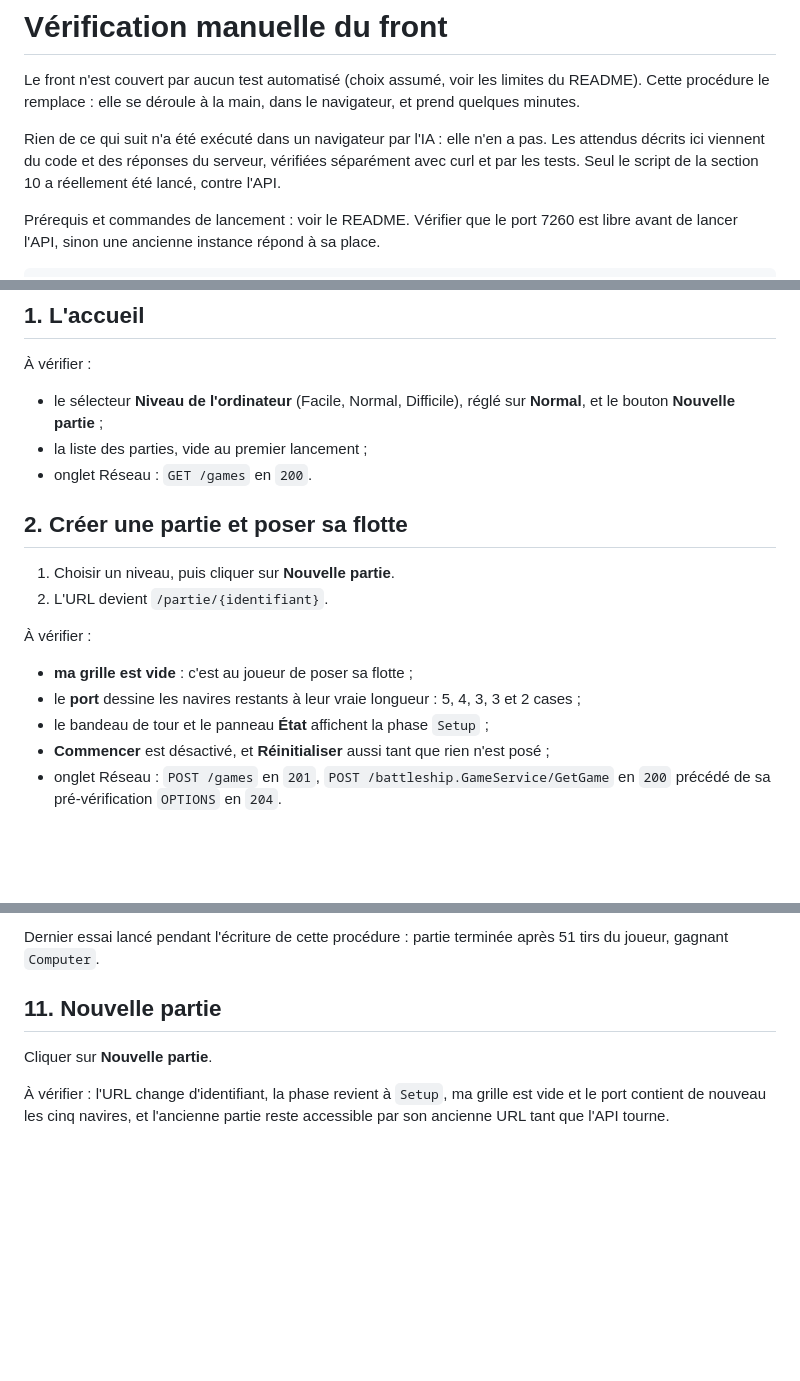
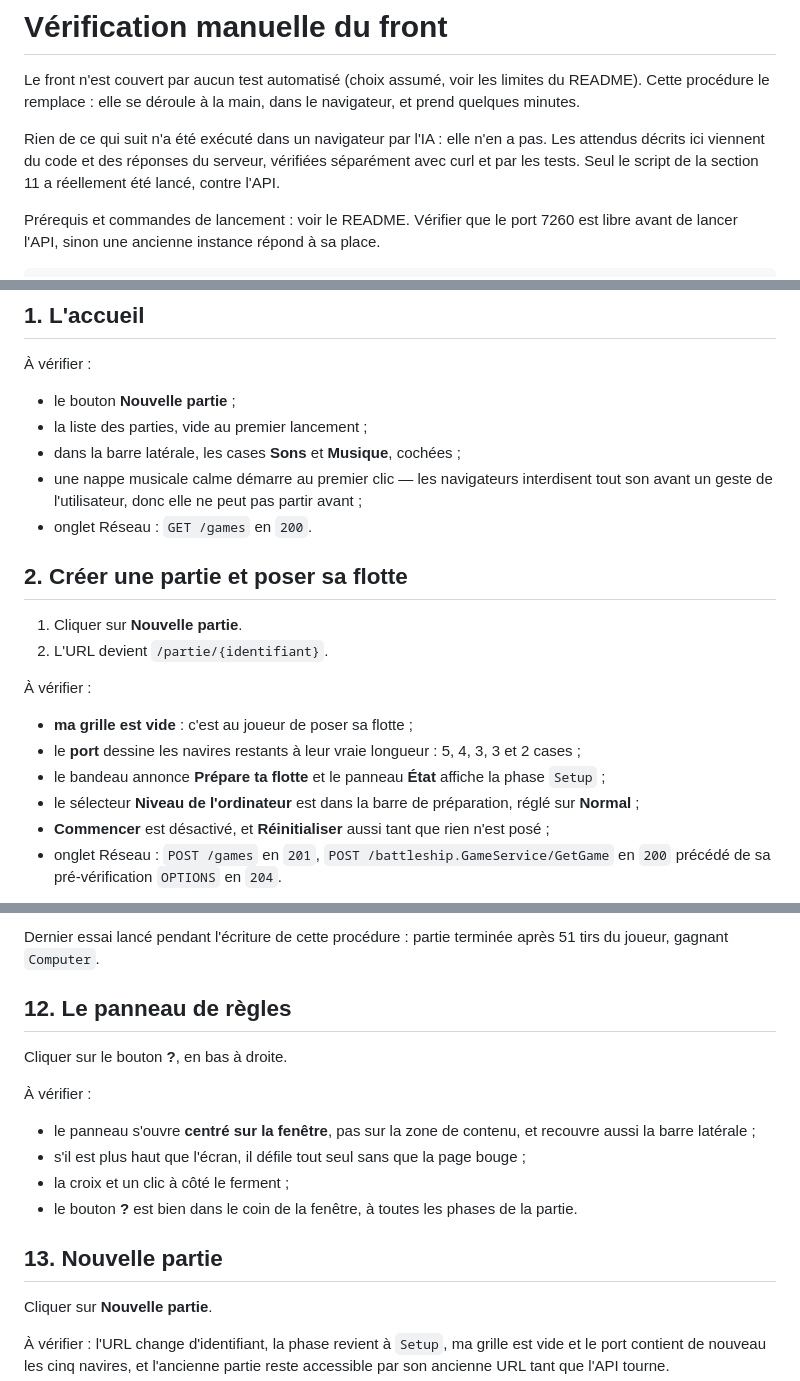
Before and after one commit to LaChevrenen/Battleship-ANDRADE-CARLINO, a Markdown page: docs/VERIFICATION-MANUELLE.md, 3 parts joined by grey strips. Drawn GitHub-style; blank space fills up the shorter version.

```diff
--- a/docs/VERIFICATION-MANUELLE.md
+++ b/docs/VERIFICATION-MANUELLE.md
@@ -6,7 +6,7 @@ minutes.
 
 Rien de ce qui suit n'a été exécuté dans un navigateur par l'IA : elle n'en a pas. Les attendus
 décrits ici viennent du code et des réponses du serveur, vérifiées séparément avec curl et par les
-tests. Seul le script de la section 10 a réellement été lancé, contre l'API.
+tests. Seul le script de la section 11 a réellement été lancé, contre l'API.
 
 Prérequis et commandes de lancement : voir le README. Vérifier que le port 7260 est libre avant de
 lancer l'API, sinon une ancienne instance répond à sa place.
@@ -25,21 +25,24 @@ Ouvrir `http://localhost:5274/`, puis les outils de développement, onglet Rése
 
 À vérifier :
 
-- le sélecteur **Niveau de l'ordinateur** (Facile, Normal, Difficile), réglé sur **Normal**, et le
-  bouton **Nouvelle partie** ;
+- le bouton **Nouvelle partie** ;
 - la liste des parties, vide au premier lancement ;
+- dans la barre latérale, les cases **Sons** et **Musique**, cochées ;
+- une nappe musicale calme démarre au premier clic — les navigateurs interdisent tout son avant
+  un geste de l'utilisateur, donc elle ne peut pas partir avant ;
 - onglet Réseau : `GET /games` en `200`.
 
 ## 2. Créer une partie et poser sa flotte
 
-1. Choisir un niveau, puis cliquer sur **Nouvelle partie**.
+1. Cliquer sur **Nouvelle partie**.
 2. L'URL devient `/partie/{identifiant}`.
 
 À vérifier :
 
 - **ma grille est vide** : c'est au joueur de poser sa flotte ;
 - le **port** dessine les navires restants à leur vraie longueur : 5, 4, 3, 3 et 2 cases ;
-- le bandeau de tour et le panneau **État** affichent la phase `Setup` ;
+- le bandeau annonce **Prépare ta flotte** et le panneau **État** affiche la phase `Setup` ;
+- le sélecteur **Niveau de l'ordinateur** est dans la barre de préparation, réglé sur **Normal** ;
 - **Commencer** est désactivé, et **Réinitialiser** aussi tant que rien n'est posé ;
 - onglet Réseau : `POST /games` en `201`, `POST /battleship.GameService/GetGame` en `200` précédé
   de sa pré-vérification `OPTIONS` en `204`.
@@ -193,7 +214,19 @@ Ouvrir l'URL affichée.
 Dernier essai lancé pendant l'écriture de cette procédure : partie terminée après 51 tirs du
 joueur, gagnant `Computer`.
 
-## 11. Nouvelle partie
+## 12. Le panneau de règles
+
+Cliquer sur le bouton **?**, en bas à droite.
+
+À vérifier :
+
+- le panneau s'ouvre **centré sur la fenêtre**, pas sur la zone de contenu, et recouvre aussi la
+  barre latérale ;
+- s'il est plus haut que l'écran, il défile tout seul sans que la page bouge ;
+- la croix et un clic à côté le ferment ;
+- le bouton **?** est bien dans le coin de la fenêtre, à toutes les phases de la partie.
+
+## 13. Nouvelle partie
 
 Cliquer sur **Nouvelle partie**.
 
```
Also changed, not shown: other parts of docs/VERIFICATION-MANUELLE.md (+27 -9 lines).
